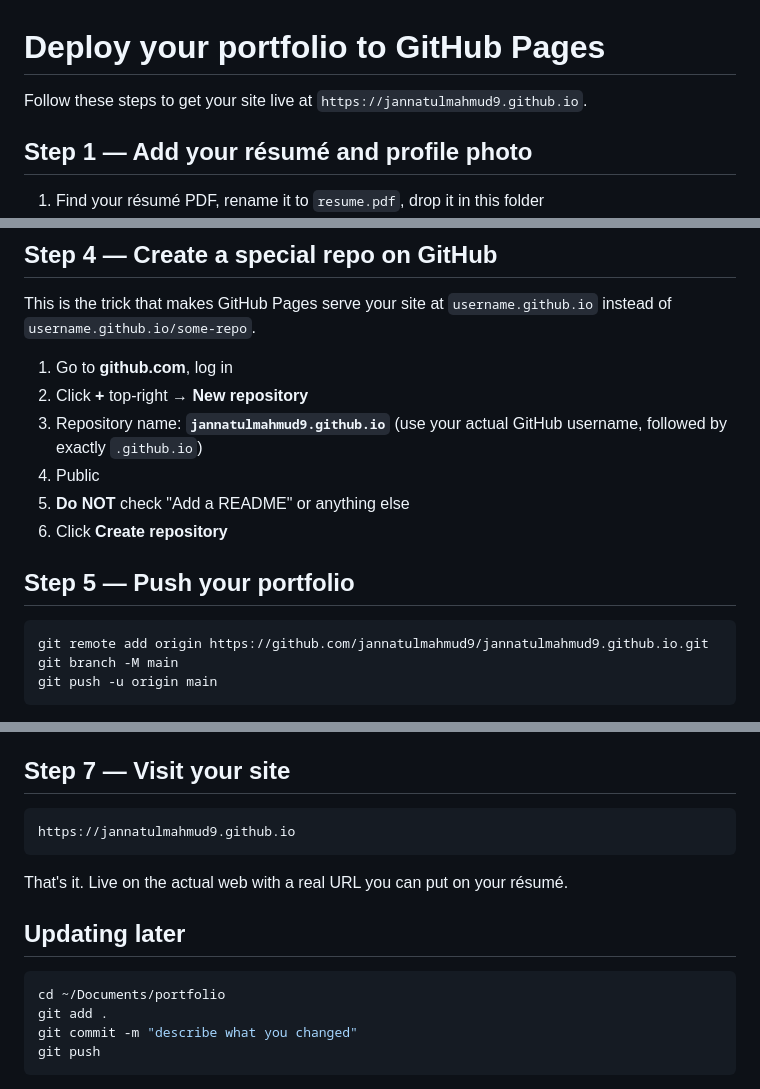
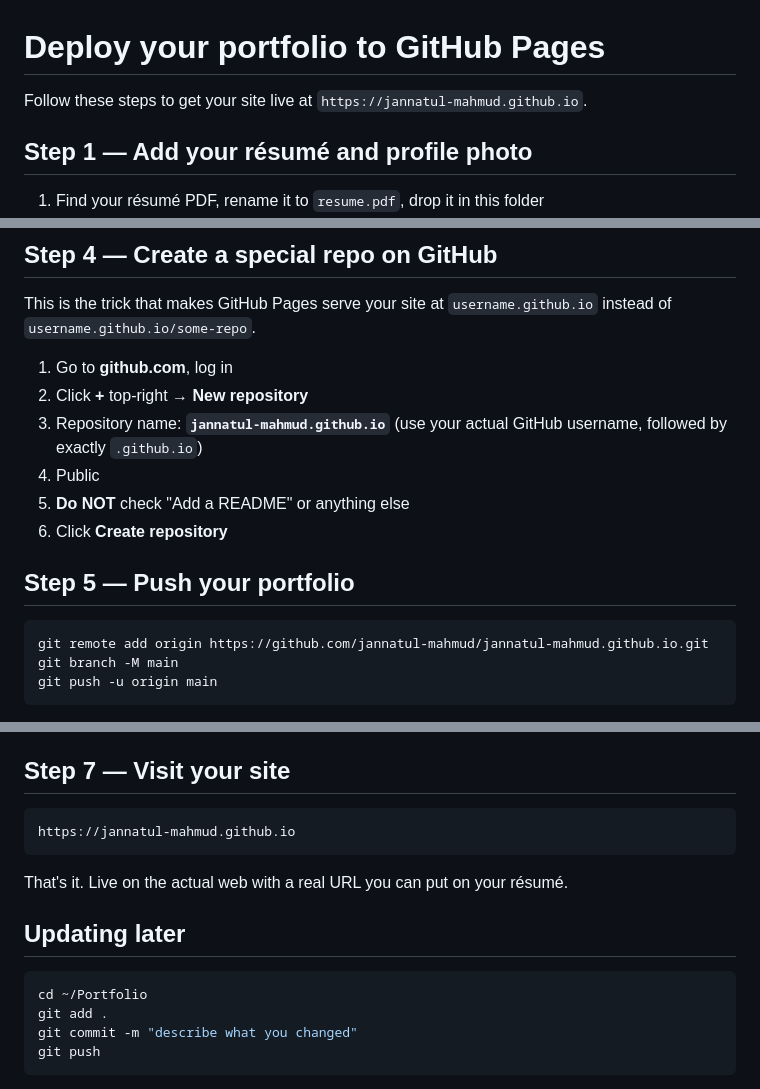
Before and after one commit to jannatul-mahmud/jannatul-mahmud.github.io, a Markdown page: DEPLOY.md, 3 parts joined by grey strips. Drawn GitHub-style.

Commit message:
Update GitHub Pages deployment instructions

````diff
--- a/DEPLOY.md
+++ b/DEPLOY.md
@@ -1,6 +1,6 @@
 # Deploy your portfolio to GitHub Pages
 
-Follow these steps to get your site live at `https://jannatulmahmud9.github.io`.
+Follow these steps to get your site live at `https://jannatul-mahmud.github.io`.
 
 ## Step 1 — Add your résumé and profile photo
 
@@ -34,7 +34,7 @@ instead of `username.github.io/some-repo`.
 
 1. Go to **github.com**, log in
 2. Click **+** top-right → **New repository**
-3. Repository name: **`jannatulmahmud9.github.io`** (use your actual GitHub username,
+3. Repository name: **`jannatul-mahmud.github.io`** (use your actual GitHub username,
    followed by exactly `.github.io`)
 4. Public
 5. **Do NOT** check "Add a README" or anything else
@@ -43,7 +43,7 @@ instead of `username.github.io/some-repo`.
 ## Step 5 — Push your portfolio
 
 ```bash
-git remote add origin https://github.com/jannatulmahmud9/jannatulmahmud9.github.io.git
+git remote add origin https://github.com/jannatul-mahmud/jannatul-mahmud.github.io.git
 git branch -M main
 git push -u origin main
 ```
@@ -65,7 +65,7 @@ First deploy takes 1-2 minutes.
 ## Step 7 — Visit your site
 
 ```
-https://jannatulmahmud9.github.io
+https://jannatul-mahmud.github.io
 ```
 
 That's it. Live on the actual web with a real URL you can put on your résumé.
@@ -73,7 +73,7 @@ That's it. Live on the actual web with a real URL you can put on your résumé.
 ## Updating later
 
 ```bash
-cd ~/Documents/portfolio
+cd ~/Portfolio
 git add .
 git commit -m "describe what you changed"
 git push
````
Also changed, not shown: other parts of DEPLOY.md (+1 -1 lines).
